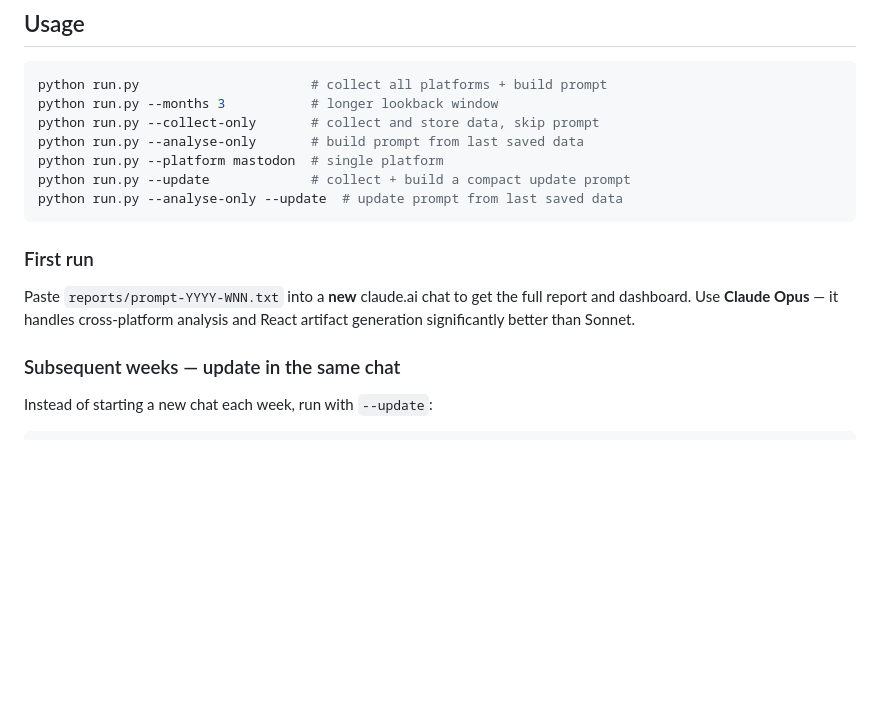
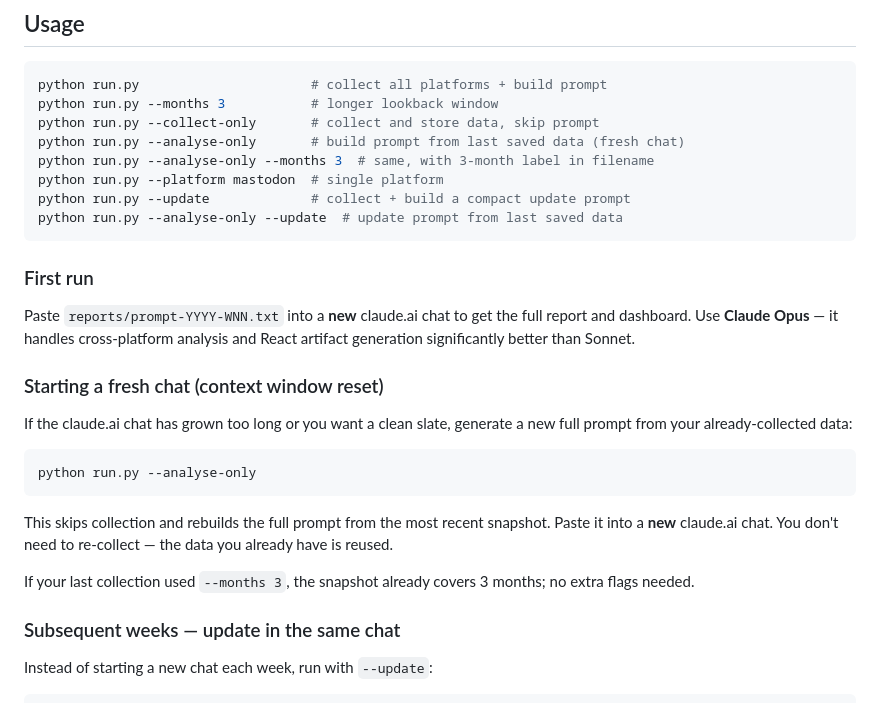
Before and after one commit to catehstn/social-brain, a Markdown page: README.md, the part around the change. GitHub-like rendering; blank space fills up the shorter version.

Commit message:
Document --analyse-only for fresh chat after context reset
Co-Authored-By: Claude Sonnet 4.6 <noreply@anthropic.com>

````diff
--- a/README.md
+++ b/README.md
@@ -202,7 +202,8 @@ monitored_domains:
 python run.py                      # collect all platforms + build prompt
 python run.py --months 3           # longer lookback window
 python run.py --collect-only       # collect and store data, skip prompt
-python run.py --analyse-only       # build prompt from last saved data
+python run.py --analyse-only       # build prompt from last saved data (fresh chat)
+python run.py --analyse-only --months 3  # same, with 3-month label in filename
 python run.py --platform mastodon  # single platform
 python run.py --update             # collect + build a compact update prompt
 python run.py --analyse-only --update  # update prompt from last saved data
@@ -211,6 +212,18 @@ python run.py --analyse-only --update  # update prompt from last saved data
 ### First run
 
 Paste `reports/prompt-YYYY-WNN.txt` into a **new** claude.ai chat to get the full report and dashboard. Use **Claude Opus** — it handles cross-platform analysis and React artifact generation significantly better than Sonnet.
+
+### Starting a fresh chat (context window reset)
+
+If the claude.ai chat has grown too long or you want a clean slate, generate a new full prompt from your already-collected data:
+
+```bash
+python run.py --analyse-only
+```
+
+This skips collection and rebuilds the full prompt from the most recent snapshot. Paste it into a **new** claude.ai chat. You don't need to re-collect — the data you already have is reused.
+
+If your last collection used `--months 3`, the snapshot already covers 3 months; no extra flags needed.
 
 ### Subsequent weeks — update in the same chat
 
````
